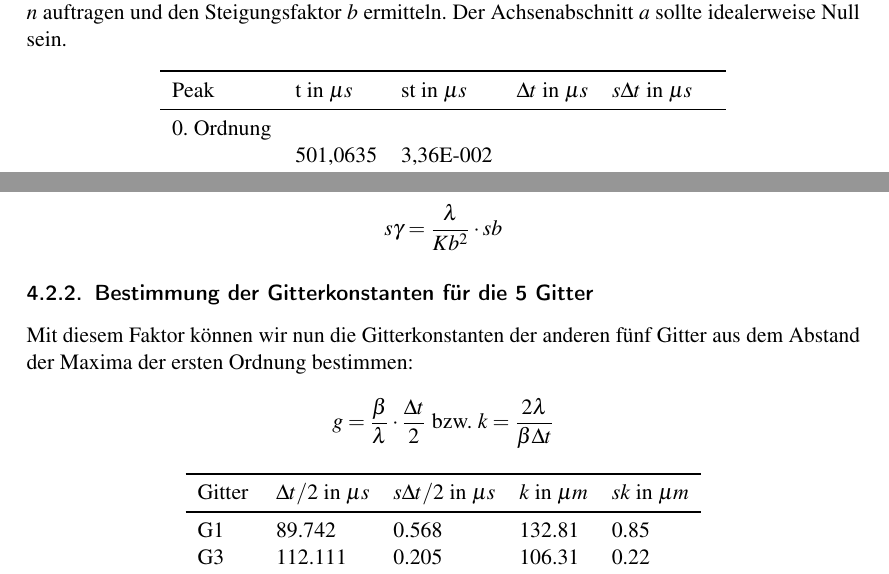
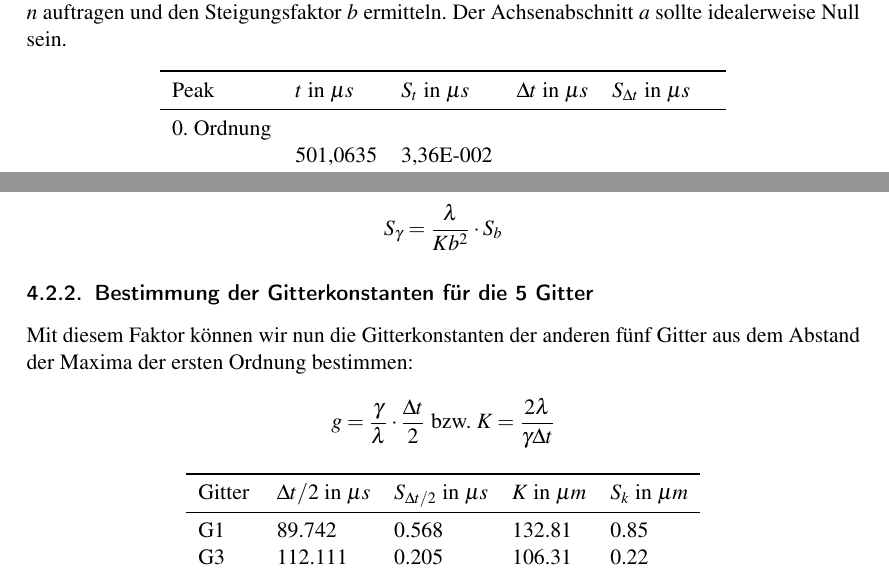
Before and after one commit to simonschmeisser/fp1_uni-fr_2010_robi_simon, a LaTeX document (ultraschall/Protokoll/ultraschall.tex, which reads ultraschall/Protokoll/auswertung.tex): two parts of pages 14 and 15 of 27, joined at a grey line, cut so that both start at the same text. Compiled offline with pdfLaTeX.

Commit message:
Kosmetische Korrekturen

```diff
--- a/ultraschall/Protokoll/auswertung.tex
+++ b/ultraschall/Protokoll/auswertung.tex
@@ -40,7 +40,7 @@ Wir bestimmen die Proportionalit\"atskonstante $\gamma$ durch lineare Regression
 \begin{center}
 \begin{tabular}{lllll}
 \toprule
-Peak & t in $\mu s$ & st in $\mu s$ & $\Delta t$ in $\mu s$ & $s\Delta t$ in $\mu s$ \\
+Peak & $t$ in $\mu s$ & $S_t$ in $\mu s$ & $\Delta t$ in $\mu s$ & $S_{\Delta t}$ in $\mu s$ \\
 \midrule
 0. Ordnung \\
  & 501,0635 & 3,36E-002\\
@@ -71,17 +71,17 @@ $$\frac{\Delta t}{2} = \frac{\lambda}{K\gamma}n = b\cdot n$$
 den wir umstellen können nach $\gamma$, dem Proportionalitätsfaktor zwischen Zeit $t$ und Sinus des Winkels $\sin \alpha$
 
 $$ \gamma = \frac{\lambda}{Kb} = (53.093 \pm 0.054) s^{-1} $$
-$$s\gamma = \frac{\lambda}{Kb^2} \cdot sb $$
+$$S_{\gamma} = \frac{\lambda}{Kb^2} \cdot S_b $$
 
 
 \subsubsection{Bestimmung der Gitterkonstanten f\"ur die 5 Gitter}
 
 Mit diesem Faktor können wir nun die Gitterkonstanten der anderen fünf Gitter aus dem Abstand der Maxima der ersten Ordnung bestimmen:
-$$ g = \frac{\beta}{\lambda}\cdot \frac{\Delta t}{2} \text{ bzw. } k = \frac{2 \lambda }{\beta \Delta t} $$
+$$ g = \frac{\gamma}{\lambda}\cdot \frac{\Delta t}{2} \text{ bzw. } K = \frac{2 \lambda }{\gamma \Delta t} $$
 \begin{center}
 \begin{tabular}{lllll}
 \toprule
-Gitter & $\Delta t /2$ in $\mu s$ & $s\Delta t /2$ in $\mu s$ & $k$ in $\mu m$ & $sk$ in $\mu m$\\
+Gitter & $\Delta t /2$ in $\mu s$ & $S_{\Delta t /2}$ in $\mu s$ & $K$ in $\mu m$ & $S_k$ in $\mu m$\\
 \midrule
 G1 & 89.742 & 0.568 & 132.81 & 0.85\\
 G3 & 112.111 & 0.205 & 106.31 & 0.22\\
```
Also changed, not shown: ultraschall/Protokoll/auswertung.tex (6 more changed lines), 1 other file.
